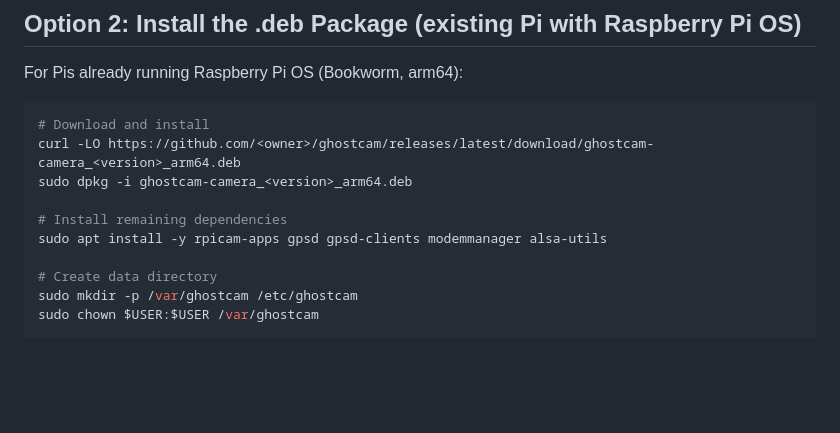
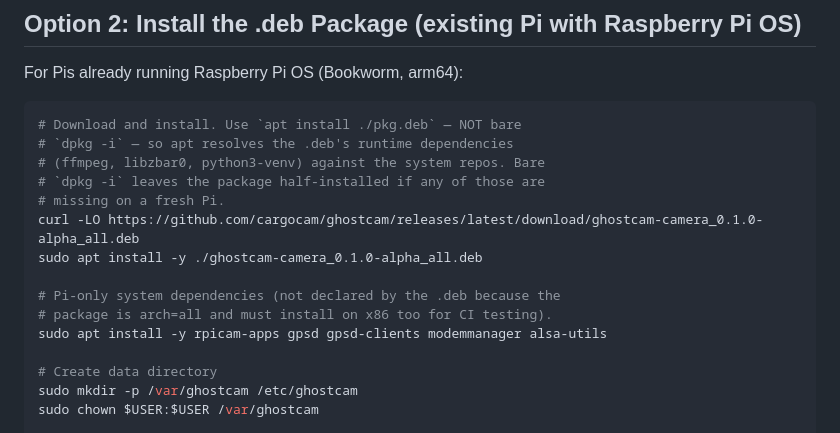
Before and after one commit to cargocam/ghostcam, a Markdown page: docs/usage.md, the part around the change. Drawn GitHub-style; blank space fills up the shorter version.

Commit message:
docs: install via apt (not dpkg -i) so deps resolve
Caught by the 2026-05-12 smoke-test container: bare dpkg -i leaves
the .deb half-installed if libzbar0 / ffmpeg / python3-venv aren't
already present. apt install ./pkg.deb resolves them against the
system repos. Update Option 2 install instructions accordingly, plus
fix the URL pattern to use the real release filename.

Co-Authored-By: Claude Opus 4.7 (1M context) <noreply@anthropic.com>

````diff
--- a/docs/usage.md
+++ b/docs/usage.md
@@ -51,11 +51,16 @@ Either way, subsequent boots are automatic — credentials are persisted after t
 For Pis already running Raspberry Pi OS (Bookworm, arm64):
 
 ```bash
-# Download and install
-curl -LO https://github.com/<owner>/ghostcam/releases/latest/download/ghostcam-camera_<version>_arm64.deb
-sudo dpkg -i ghostcam-camera_<version>_arm64.deb
+# Download and install. Use `apt install ./pkg.deb` — NOT bare
+# `dpkg -i` — so apt resolves the .deb's runtime dependencies
+# (ffmpeg, libzbar0, python3-venv) against the system repos. Bare
+# `dpkg -i` leaves the package half-installed if any of those are
+# missing on a fresh Pi.
+curl -LO https://github.com/cargocam/ghostcam/releases/latest/download/ghostcam-camera_0.1.0-alpha_all.deb
+sudo apt install -y ./ghostcam-camera_0.1.0-alpha_all.deb
 
-# Install remaining dependencies
+# Pi-only system dependencies (not declared by the .deb because the
+# package is arch=all and must install on x86 too for CI testing).
 sudo apt install -y rpicam-apps gpsd gpsd-clients modemmanager alsa-utils
 
 # Create data directory
````
